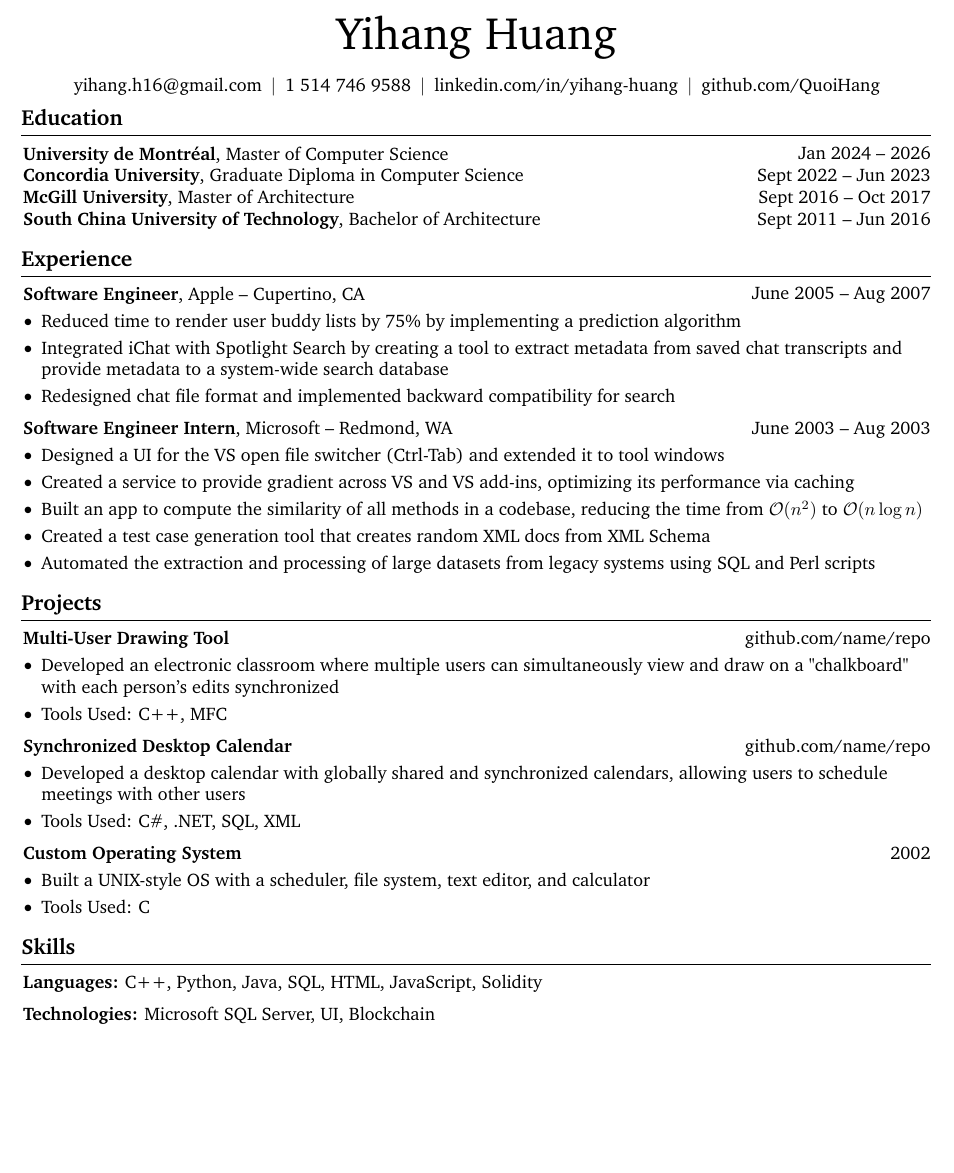
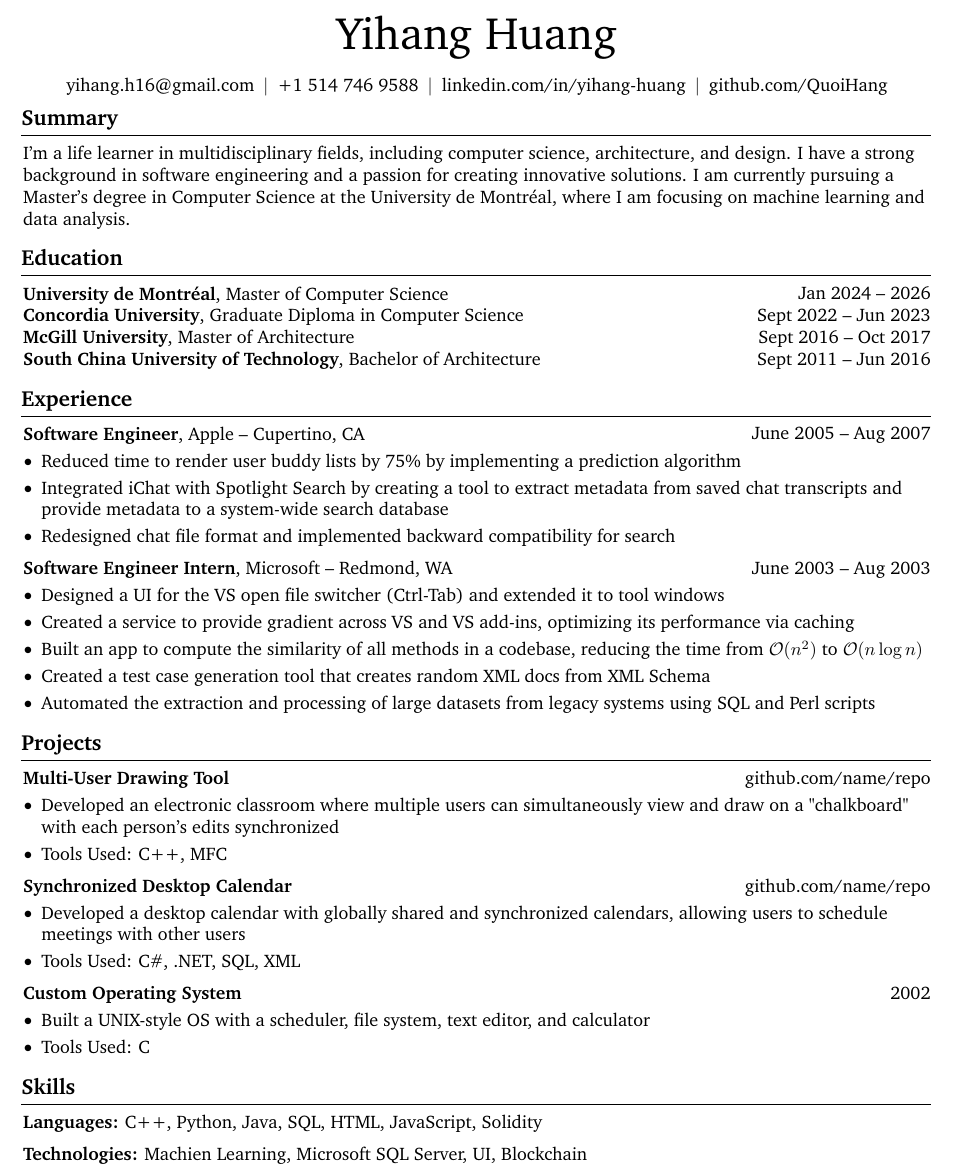
Before and after one commit to QuoiHang/cv, a LaTeX document (LaTex/test0.tex): part of the page, cut so that both start at the same text, the shorter picture padded with empty space. Compiled offline with pdfLaTeX.

Commit message:
cv tex updated

```diff
--- a/LaTex/test0.tex
+++ b/LaTex/test0.tex
@@ -173,7 +173,7 @@
         \kern 5.0 pt%
         \AND%
         \kern 5.0 pt%
-        \mbox{\hrefWithoutArrow{tel:+1-514-746-9588}{1 514 746 9588}}%
+        \mbox{\hrefWithoutArrow{tel:+1-514-746-9588}{+1 514 746 9588}}%
         \kern 5.0 pt%
         \AND%
         %\kern 5.0 pt%
@@ -219,6 +219,11 @@
 
     %     \end{highlightsforbulletentries}
     % \end{onecolentry}
+
+    \section{Summary}
+        \begin{onecolentry}
+            I'm a life learner in multidisciplinary fields, including computer science, architecture, and design. I have a strong background in software engineering and a passion for creating innovative solutions. I am currently pursuing a Master's degree in Computer Science at the University de Montréal, where I am focusing on machine learning and data analysis.
+        \end{onecolentry}
 
 
     \section{Education}
@@ -368,7 +369,7 @@
         \vspace{0.2 cm}
 
         \begin{onecolentry}
-            \textbf{Technologies:} Microsoft SQL Server, UI, Blockchain
+            \textbf{Technologies:} Machien Learning, Microsoft SQL Server, UI, Blockchain
         \end{onecolentry}
 
 
```
Also changed, not shown: LaTex/test0.pdf, LaTex/test0.tex (4 more changed lines), 3 other files.
